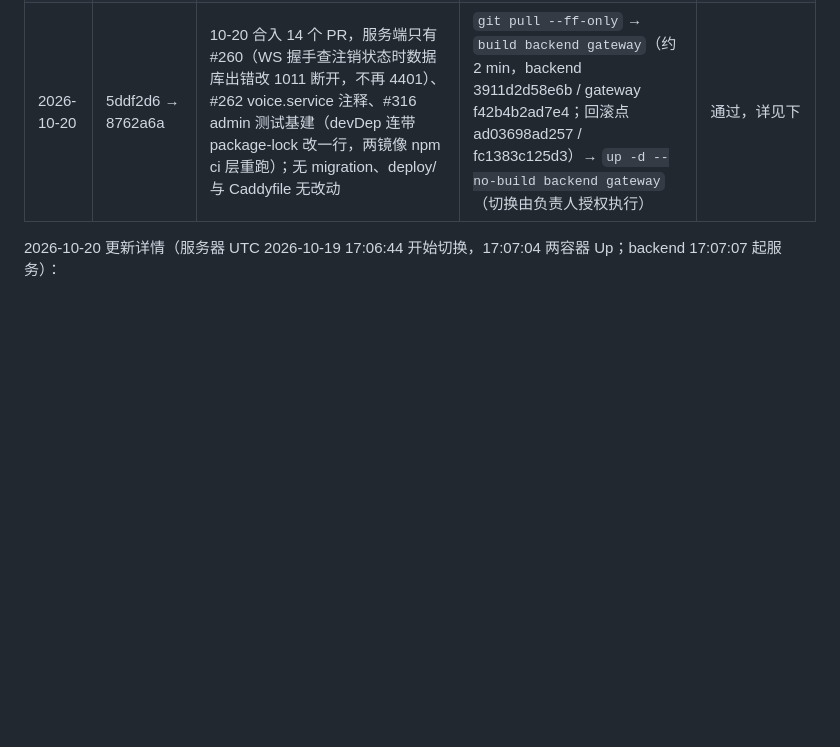
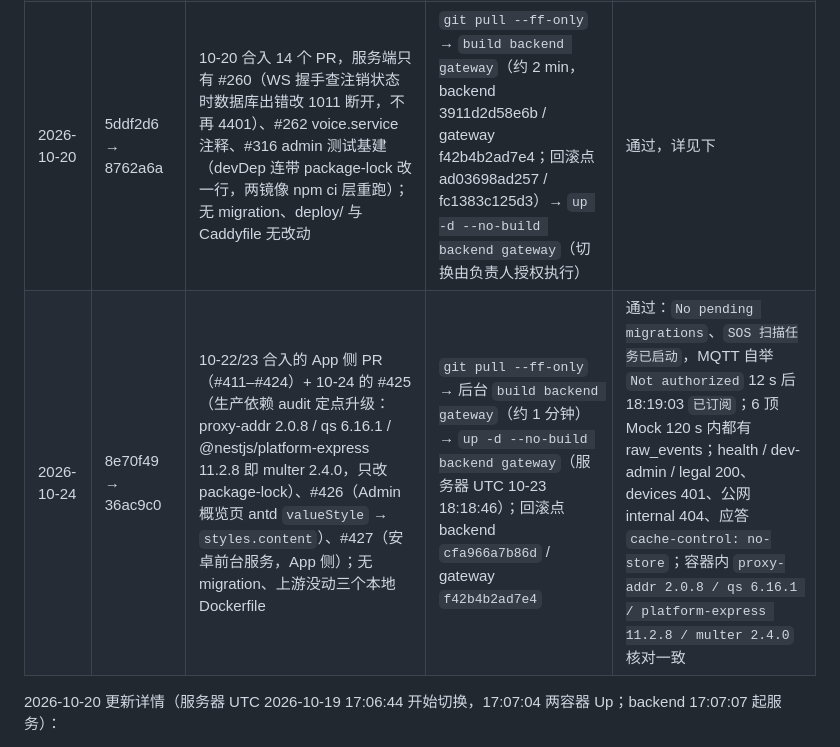
Before and after one commit to Dragolone/AI-Smart-Helmet-01WeiChuang, a Markdown page: docs/DEPLOYMENT.md, the part around the change. Drawn GitHub-style; blank space fills up the shorter version.

Commit message:
docs(deploy): §5.1 补 2026-10-24 development 更新记录（8e70f49 → 36ac9c0，#425 / #426 上云）

```diff
--- a/docs/DEPLOYMENT.md
+++ b/docs/DEPLOYMENT.md
@@ -207,6 +207,7 @@ docker compose -f docker-compose.prod.yml exec -T postgres pg_restore -U helmet
 | 2026-10-16 | → 1f7cd25 | #169 邀请码 / #171 限频 / #194 推送头盔名 / #197 时钟错乱位置点 / 法律页 V1.3 | 只 `up -d --build backend` | 通过；后端自己的 MQTT 订阅被 EMQX 鉴权缓存拒约 60 s 后自动订上，不用重启 |
 | 2026-10-17 | → dfbae76 → 1ab9a28 → b12991b → 5ddf2d6 | #202/#205/#214；#215 账号级进行中求救；#239 EMQX 权限随认证下发（先 backend 后 `render-config.sh` + `up -d --force-recreate emqx`）；#252 raw_events 加 business_time（有 migration，先 `backup.sh` 手动备份） | `up -d --build backend gateway`，之后几次只 backend | 通过；迁移约 30 s，后端停机超 15 s 后 EMQX 认证回调要等健康检查，订阅晚约 16 s，已连设备不受影响 |
 | 2026-10-20 | 5ddf2d6 → 8762a6a | 10-20 合入 14 个 PR，服务端只有 #260（WS 握手查注销状态时数据库出错改 1011 断开，不再 4401）、#262 voice.service 注释、#316 admin 测试基建（devDep 连带 package-lock 改一行，两镜像 npm ci 层重跑）；无 migration、deploy/ 与 Caddyfile 无改动 | `git pull --ff-only` → `build backend gateway`（约 2 min，backend 3911d2d58e6b / gateway f42b4b2ad7e4；回滚点 ad03698ad257 / fc1383c125d3）→ `up -d --no-build backend gateway`（切换由负责人授权执行） | 通过，详见下 |
+| 2026-10-24 | 8e70f49 → 36ac9c0 | 10-22/23 合入的 App 侧 PR（#411–#424）+ 10-24 的 #425（生产依赖 audit 定点升级：proxy-addr 2.0.8 / qs 6.16.1 / @nestjs/platform-express 11.2.8 即 multer 2.4.0，只改 package-lock）、#426（Admin 概览页 antd `valueStyle` → `styles.content`）、#427（安卓前台服务，App 侧）；无 migration、上游没动三个本地 Dockerfile | `git pull --ff-only` → 后台 `build backend gateway`（约 1 分钟）→ `up -d --no-build backend gateway`（服务器 UTC 10-23 18:18:46）；回滚点 backend `cfa966a7b86d` / gateway `f42b4b2ad7e4` | 通过：`No pending migrations`、`SOS 扫描任务已启动`，MQTT 自举 `Not authorized` 12 s 后 18:19:03 `已订阅`；6 顶 Mock 120 s 内都有 raw_events；health / dev-admin / legal 200、devices 401、公网 internal 404、应答 `cache-control: no-store`；容器内 `proxy-addr 2.0.8 / qs 6.16.1 / platform-express 11.2.8 / multer 2.4.0` 核对一致 |
 
 2026-10-20 更新详情（服务器 UTC 2026-10-19 17:06:44 开始切换，17:07:04 两容器 Up；backend 17:07:07 起服务）：
 
```
